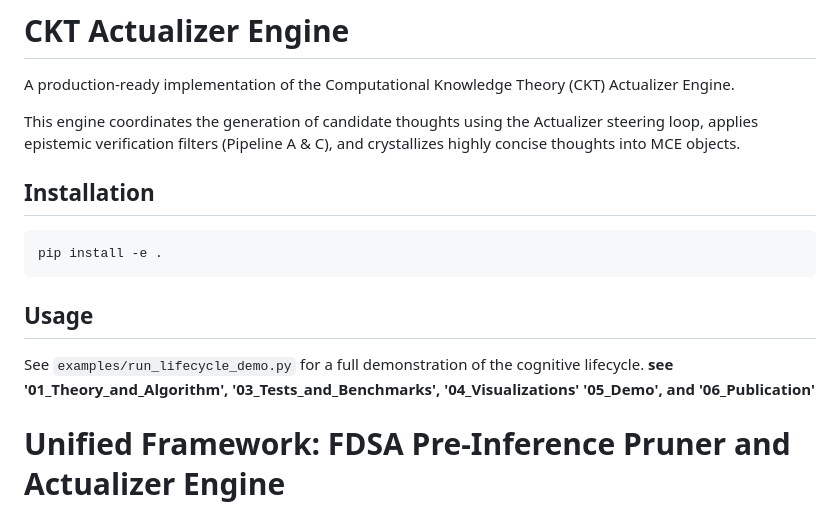
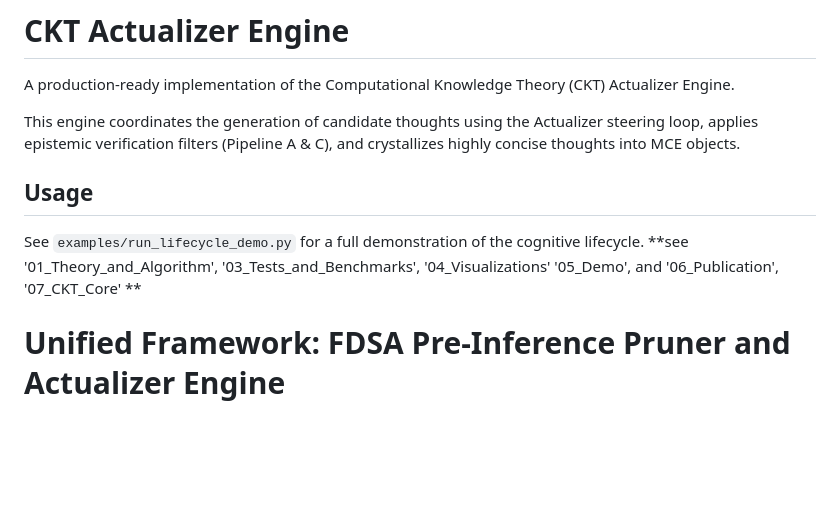
Before and after one commit to mzgamal-space/The_Actualization_Theory, a Markdown page: README.md, the part around the change. GitHub-like rendering; blank space fills up the shorter version.

Commit message:
Remove installation section from README
Removed installation instructions from README.

````diff
--- a/README.md
+++ b/README.md
@@ -14,16 +14,11 @@ A production-ready implementation of the Computational Knowledge Theory (CKT) Ac
 
 This engine coordinates the generation of candidate thoughts using the Actualizer steering loop, applies epistemic verification filters (Pipeline A & C), and crystallizes highly concise thoughts into MCE objects.
 
-## Installation
-
-```bash
-pip install -e .
-```
 
 ## Usage
 
 See `examples/run_lifecycle_demo.py` for a full demonstration of the cognitive lifecycle.
-**see '01_Theory_and_Algorithm', '03_Tests_and_Benchmarks', '04_Visualizations' '05_Demo', and '06_Publication'**
+**see '01_Theory_and_Algorithm', '03_Tests_and_Benchmarks', '04_Visualizations' '05_Demo', and '06_Publication', '07_CKT_Core' **
 
 # Unified Framework: FDSA Pre-Inference Pruner and Actualizer Engine
 ## A Production-Ready Pipeline for Constrained, Drift-Stable Autoregressive Generation
````
